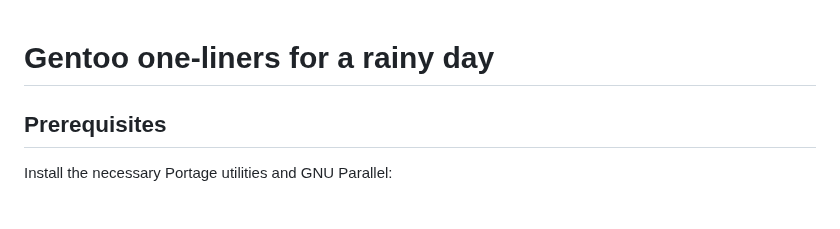
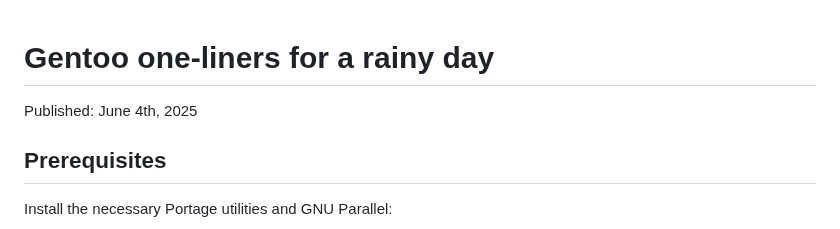
Before and after one commit to maybebyte/anthesis, a Markdown page: gentoo-one-liners.md, the part around the change. GitHub-like rendering.

Commit message:
chore(gentoo-one-liners): add publish date

```diff
--- a/gentoo-one-liners.md
+++ b/gentoo-one-liners.md
@@ -1,4 +1,6 @@
 # Gentoo one-liners for a rainy day
+
+Published: June 4th, 2025
 
 ## Prerequisites
 
```
